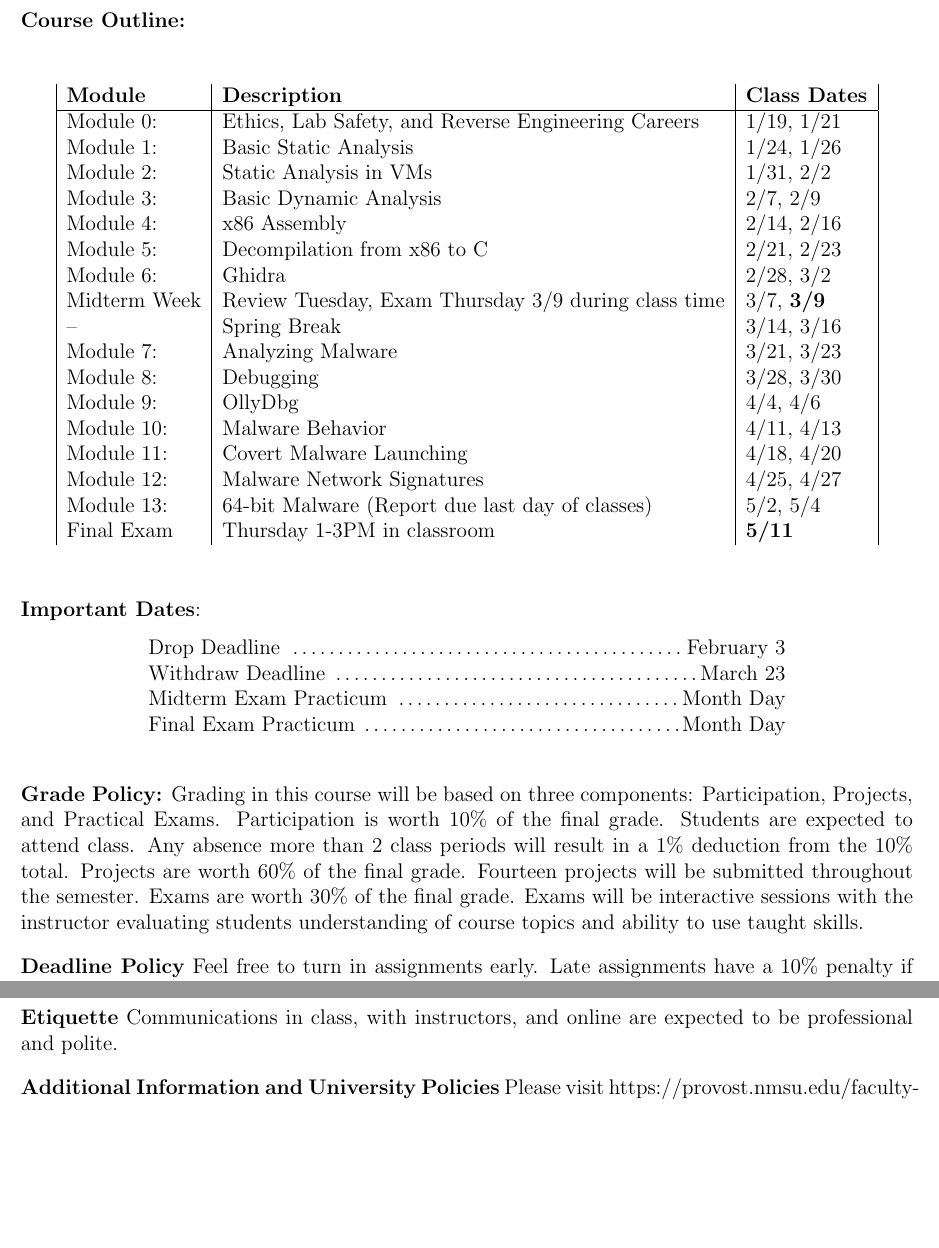
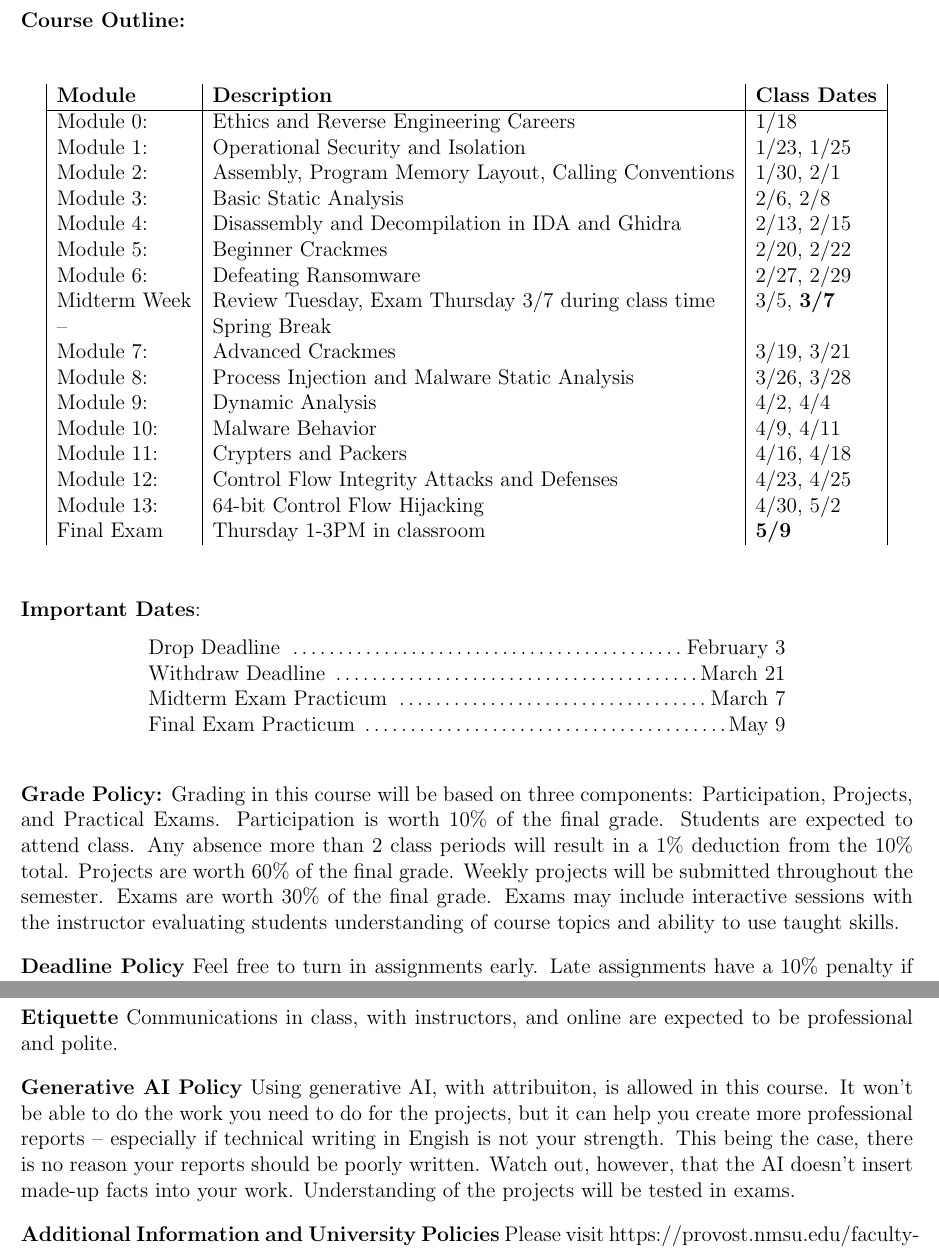
Before and after one commit to tolvumadur/Reverse-Engineering-Class, a LaTeX document (Spring24/Syllabus/syllabus.tex, which reads Spring24/Syllabus/grading.tex, Spring24/Syllabus/policies.tex, Spring24/Syllabus/schedule.tex): two parts of pages 3 and 4 of 4, joined at a grey line, cut so that both start at the same text, the shorter picture padded with empty space. Compiled offline with pdfLaTeX.

Commit message:
Update Syllabus for 2024

```diff
--- a/Spring24/Syllabus/grading.tex
+++ b/Spring24/Syllabus/grading.tex
@@ -2,5 +2,5 @@
 \noindent\textbf{Grade Policy:}
 Grading in this course will be based on three components: Participation, Projects, and Practical Exams.
 Participation is worth 10\% of the final grade. Students are expected to attend class. Any absence more than 2 class periods will result in a 1\% deduction from the 10\% total.
-Projects are worth 60\% of the final grade. Fourteen projects will be submitted throughout the semester.
-Exams are worth 30\% of the final grade. Exams will be interactive sessions with the instructor evaluating students understanding of course topics and ability to use taught skills.
+Projects are worth 60\% of the final grade. Weekly projects will be submitted throughout the semester.
+Exams are worth 30\% of the final grade. Exams may include interactive sessions with the instructor evaluating students understanding of course topics and ability to use taught skills.
--- a/Spring24/Syllabus/policies.tex
+++ b/Spring24/Syllabus/policies.tex
@@ -25,5 +25,13 @@ In exams, be prepared to individually demonstrate that you have learned to use t
 Communications in class, with instructors, and online are expected to be professional and polite.
 
 \vskip.15in
+\noindent\textbf{Generative AI Policy}
+Using generative AI, with attribuiton, is allowed in this course.
+It won't be able to do the work you need to do for the projects, but it can help you create more professional reports -- especially if technical writing in Engish is not your strength.
+This being the case, there is no reason your reports should be poorly written.
+Watch out, however, that the AI doesn't insert made-up facts into your work.
+Understanding of the projects will be tested in exams.
+
+\vskip.15in
 \noindent\textbf{Additional Information and University Policies}
 Please visit https://provost.nmsu.edu/faculty-and-staff-resources/syllabus/policies for university policies and student services, including Discrimination and Disability Accommodation, academic misconduct, student services, final exam schedule, grading policies and more.
--- a/Spring24/Syllabus/schedule.tex
+++ b/Spring24/Syllabus/schedule.tex
@@ -23,23 +24,23 @@ The reports will describe what you discovered about the malware we analyze, and
 \begin{tabular}{|l|l|l|}
 \textbf{Module} & \textbf{Description}                              & \textbf{Class Dates} \\
 \hline
-Module  0: & Ethics, Lab Safety, and Reverse Engineering Careers    & 1/19, 1/21 \\
-Module  1: & Basic Static Analysis                                  & 1/24, 1/26 \\
-Module  2: & Static Analysis in VMs                                 & 1/31, 2/2  \\
-Module  3: & Basic Dynamic Analysis                                 & 2/7,  2/9  \\
-Module  4: & x86 Assembly                                           & 2/14, 2/16 \\
-Module  5: & Decompilation from x86 to C                            & 2/21, 2/23 \\
-Module  6: & Ghidra                                                 & 2/28, 3/2  \\
-Midterm Week & Review Tuesday, Exam Thursday 3/9 during class time  & 3/7,  \textbf{3/9}\\
---         & Spring Break                                           & 3/14, 3/16 \\
-Module  7: & Analyzing Malware                                      & 3/21, 3/23 \\
-Module  8: & Debugging                                              & 3/28, 3/30 \\
-Module  9: & OllyDbg                                                & 4/4,  4/6  \\
-Module 10: & Malware Behavior                                       & 4/11, 4/13 \\
-Module 11: & Covert Malware Launching                               & 4/18, 4/20 \\
-Module 12: & Malware Network Signatures                             & 4/25, 4/27 \\
-Module 13: & 64-bit Malware (Report due last day of classes)        & 5/2,  5/4  \\
-Final Exam & Thursday 1-3PM in classroom                            & \textbf{5/11} \\
+Module  0: & Ethics and Reverse Engineering Careers                 & 1/18 \\
+Module  1: & Operational Security and Isolation                     & 1/23, 1/25 \\
+Module  2: & Assembly, Program Memory Layout, Calling Conventions   & 1/30, 2/1  \\
+Module  3: & Basic Static Analysis                                  & 2/6,  2/8  \\
+Module  4: & Disassembly and Decompilation in IDA and Ghidra        & 2/13, 2/15 \\
+Module  5: & Beginner Crackmes                                      & 2/20, 2/22 \\
+Module  6: & Defeating Ransomware                                   & 2/27, 2/29  \\
+Midterm Week & Review Tuesday, Exam Thursday 3/7 during class time  & 3/5,  \textbf{3/7}\\
+--         & Spring Break                                           &  \\
+Module  7: & Advanced Crackmes                                      & 3/19, 3/21 \\
+Module  8: & Process Injection and Malware Static Analysis          & 3/26, 3/28 \\
+Module  9: & Dynamic Analysis                                       & 4/2,  4/4  \\
+Module 10: & Malware Behavior                                       & 4/9, 4/11 \\
+Module 11: & Crypters and Packers                               & 4/16, 4/18 \\
+Module 12: & Control Flow Integrity Attacks and Defenses            & 4/23, 4/25 \\
+Module 13: & 64-bit Control Flow Hijacking                          & 4/30,  5/2  \\
+Final Exam & Thursday 1-3PM in classroom                            & \textbf{5/9} \\
 \end{tabular}
 \end{center}
 
@@ -49,10 +50,10 @@ Final Exam & Thursday 1-3PM in classroom                            & \textbf{5/
 \begin{center} \begin{minipage}{5in}
 \begin{flushleft}
 Drop Deadline \dotfill February 3\\
-Withdraw Deadline \dotfill March 23\\
+Withdraw Deadline \dotfill March 21\\
 % Spring Break March 13-17
-Midterm Exam Practicum \dotfill Month Day\\
-Final Exam Practicum \dotfill Month Day\\
+Midterm Exam Practicum \dotfill March 7\\
+Final Exam Practicum \dotfill May 9\\
 % Finals Week May 8-12
 \end{flushleft}
 \end{minipage}
```
Also changed, not shown: Spring24/Syllabus/contacts.tex (+1 -1 lines), Spring24/Syllabus/prerequisites.tex (+1 -1 lines), Spring24/Syllabus/syllabus.tex (+1 -1 lines), Spring24/Syllabus/textbook.tex (+6 -6 lines), Spring24/Assignments/Readme.md (added), Spring24/Syllabus/syllabus.pdf, Spring24/Syllabus/schedule.tex (3 more changed lines).
